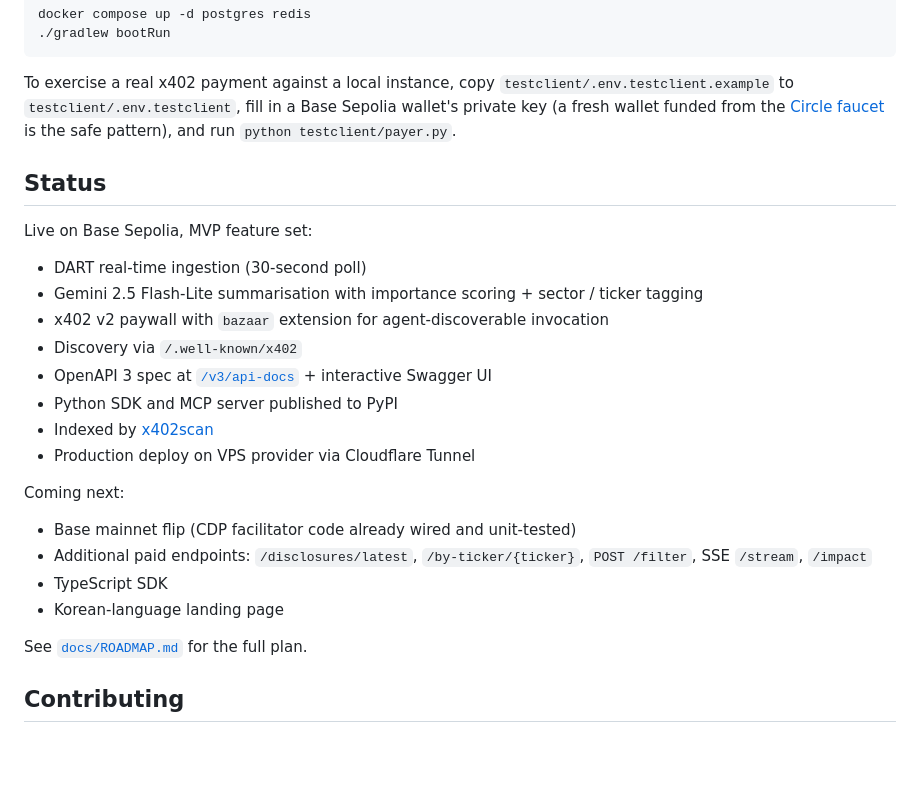
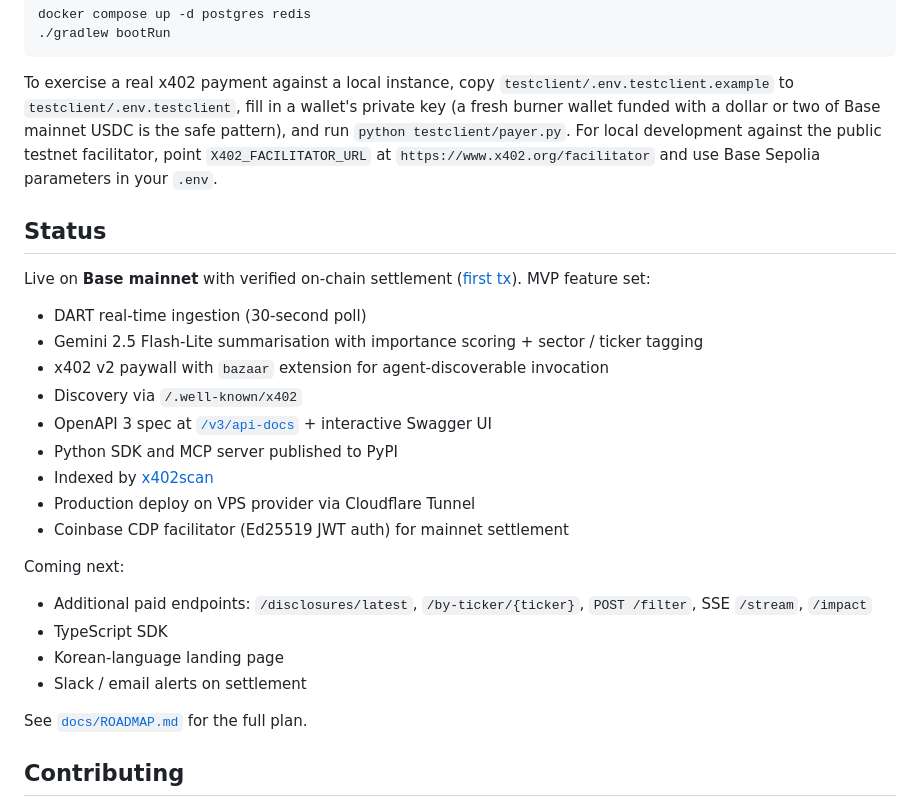
Before and after one commit to OldTemple91/korea-filings-api, a Markdown page: README.md, the part around one of its changes. Rendered like a GitHub page; blank space fills up the shorter version.

```diff
--- a/README.md
+++ b/README.md
@@ -199,13 +199,18 @@ docker compose up -d postgres redis
 
 To exercise a real x402 payment against a local instance, copy
 `testclient/.env.testclient.example` to `testclient/.env.testclient`,
-fill in a Base Sepolia wallet's private key (a fresh wallet funded
-from the [Circle faucet](https://faucet.circle.com/) is the safe
-pattern), and run `python testclient/payer.py`.
+fill in a wallet's private key (a fresh burner wallet funded with a
+dollar or two of Base mainnet USDC is the safe pattern), and run
+`python testclient/payer.py`. For local development against the public
+testnet facilitator, point `X402_FACILITATOR_URL` at
+`https://www.x402.org/facilitator` and use Base Sepolia parameters in
+your `.env`.
 
 ## Status
 
-Live on Base Sepolia, MVP feature set:
+Live on **Base mainnet** with verified on-chain settlement
+([first tx](https://basescan.org/tx/0x681c995e149d3ce5765ea8a3b0f921a45352fccefbd9fc9258bf4f6141eafd7c)).
+MVP feature set:
 
 - DART real-time ingestion (30-second poll)
 - Gemini 2.5 Flash-Lite summarisation with importance scoring + sector / ticker tagging
@@ -215,14 +220,15 @@ Live on Base Sepolia, MVP feature set:
 - Python SDK and MCP server published to PyPI
 - Indexed by [x402scan](https://www.x402scan.com)
 - Production deploy on VPS provider via Cloudflare Tunnel
+- Coinbase CDP facilitator (Ed25519 JWT auth) for mainnet settlement
 
 Coming next:
 
-- Base mainnet flip (CDP facilitator code already wired and unit-tested)
 - Additional paid endpoints: `/disclosures/latest`, `/by-ticker/{ticker}`,
   `POST /filter`, SSE `/stream`, `/impact`
 - TypeScript SDK
 - Korean-language landing page
+- Slack / email alerts on settlement
 
 See [`docs/ROADMAP.md`](docs/ROADMAP.md) for the full plan.
 
```
Also changed, not shown: other parts of README.md (+11 -11 lines), docs/STATUS.md (+50 -44 lines), docs/launch/HN_DRAFT.md (+8 -5 lines).
